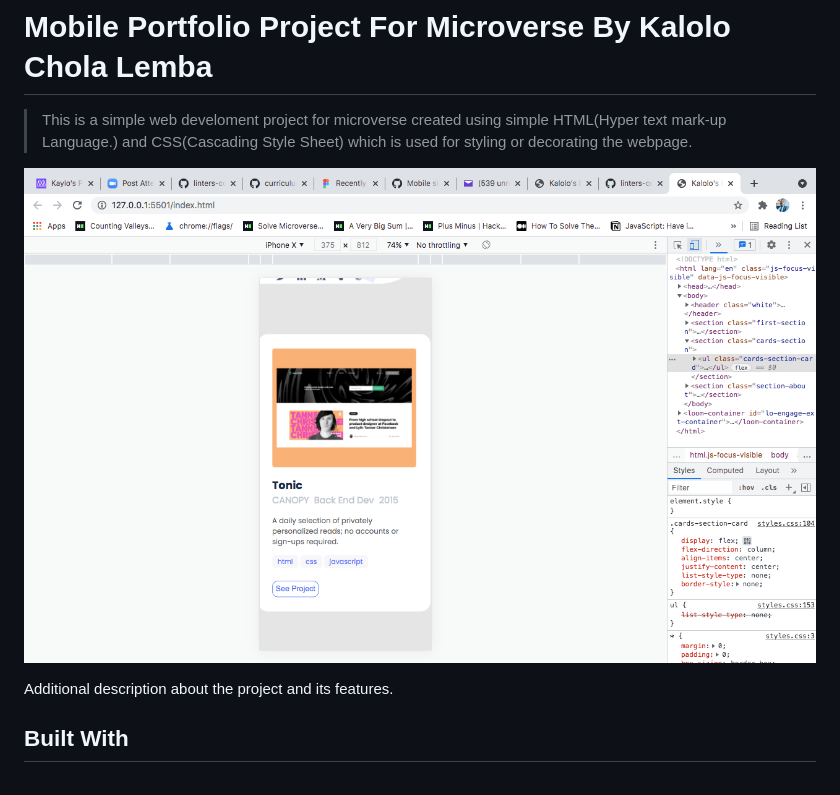
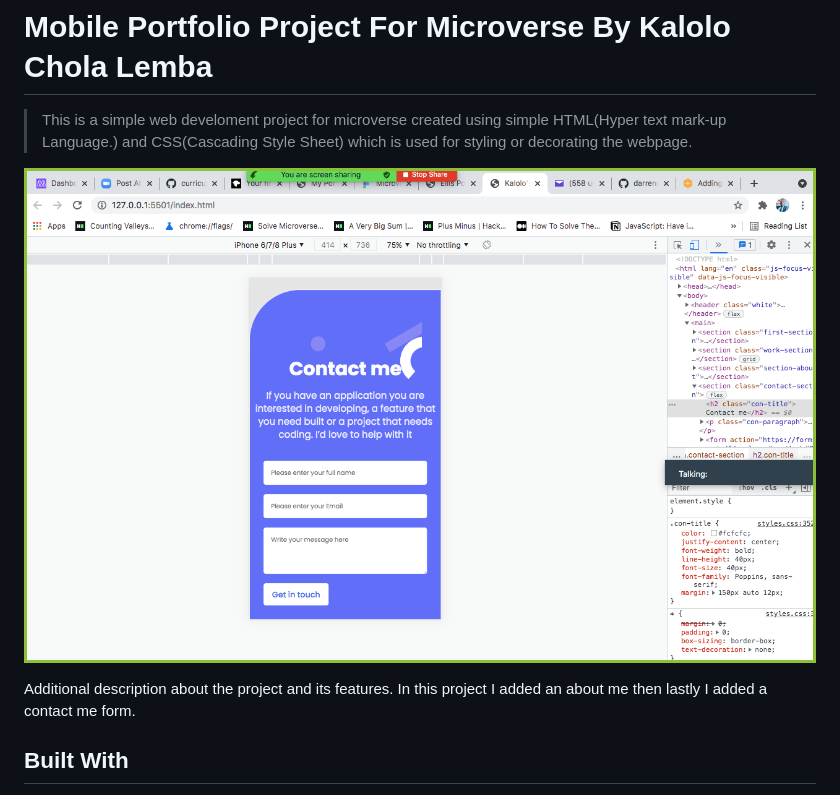
Before and after one commit to KayLemba/MyPortfolio2, a Markdown page: README.md, the part around the change. Drawn GitHub-style; pictures changed too: contact-me.png (added).

Commit message:
Add contact me form to index.html

```diff
--- a/README.md
+++ b/README.md
@@ -4,9 +4,10 @@
 
 > This is a simple web develoment project for microverse created using simple HTML(Hyper text mark-up Language.) and CSS(Cascading Style Sheet) which is used for styling or decorating the webpage.
 
-![screenshot](mobileworkflow.png)
+![screenshot](contact-me.png)
 
 Additional description about the project and its features.
+In this project I added an about me then lastly I added a contact me form.
 
 ## Built With
 
```
Also changed, not shown: images/contact-b.png (added), images/mobileworkflow.png (renamed from mobileworkflow.png), 3 other files.
